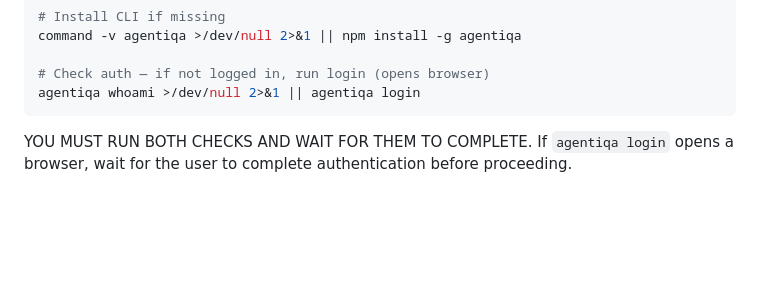
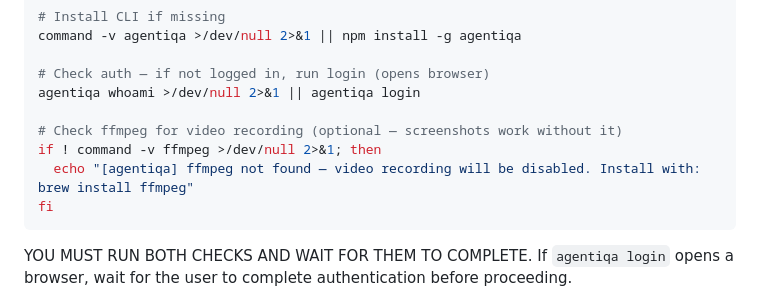
Before and after one commit to Agentiqa/agentiqa-plugin, a Markdown page: skills/agentiqa-test/SKILL.md, the part around the change. Rendered like a GitHub page; blank space fills up the shorter version.

Commit message:
add ffmpeg check to Step 0 — warn if missing for video recording
Co-Authored-By: Claude Opus 4.6 (1M context) <noreply@anthropic.com>

````diff
--- a/skills/agentiqa-test/SKILL.md
+++ b/skills/agentiqa-test/SKILL.md
@@ -33,6 +33,11 @@ command -v agentiqa >/dev/null 2>&1 || npm install -g agentiqa
 
 # Check auth — if not logged in, run login (opens browser)
 agentiqa whoami >/dev/null 2>&1 || agentiqa login
+
+# Check ffmpeg for video recording (optional — screenshots work without it)
+if ! command -v ffmpeg >/dev/null 2>&1; then
+  echo "[agentiqa] ffmpeg not found — video recording will be disabled. Install with: brew install ffmpeg"
+fi
 ```
 
 YOU MUST RUN BOTH CHECKS AND WAIT FOR THEM TO COMPLETE. If `agentiqa login` opens a browser, wait for the user to complete authentication before proceeding.
````
